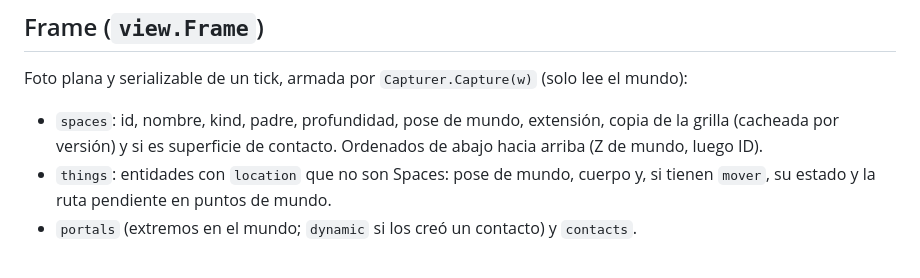
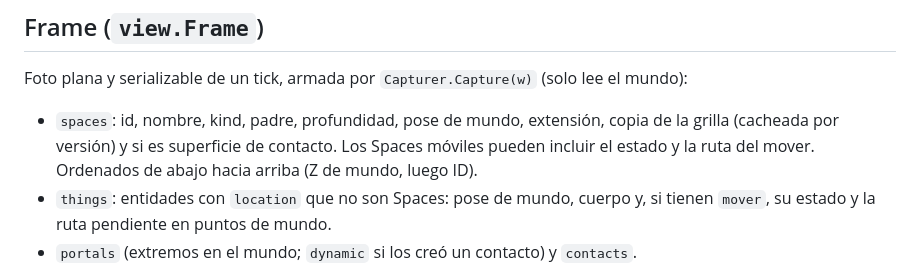
Before and after one commit to aiiko/gt-sandbox, a Markdown page: docs/specs/visor.md, the part around the change. Rendered like a GitHub page.

```diff
--- a/docs/specs/visor.md
+++ b/docs/specs/visor.md
@@ -6,7 +6,7 @@ Paquetes: `view` (Frame, Runner, picking), `camera` (proyección), `render` (dib
 
 Foto plana y serializable de un tick, armada por `Capturer.Capture(w)` (solo lee el mundo):
 
-- `spaces`: id, nombre, kind, padre, profundidad, pose de mundo, extensión, copia de la grilla (cacheada por versión) y si es superficie de contacto. Ordenados de abajo hacia arriba (Z de mundo, luego ID).
+- `spaces`: id, nombre, kind, padre, profundidad, pose de mundo, extensión, copia de la grilla (cacheada por versión) y si es superficie de contacto. Los Spaces móviles pueden incluir el estado y la ruta del mover. Ordenados de abajo hacia arriba (Z de mundo, luego ID).
 - `things`: entidades con `location` que no son Spaces: pose de mundo, cuerpo y, si tienen `mover`, su estado y la ruta pendiente en puntos de mundo.
 - `portals` (extremos en el mundo; `dynamic` si los creó un contacto) y `contacts`.
 
```
Also changed, not shown: docs/plan-motor.md (+0 -8 lines), docs/specs/presentacion.md (+19 -1 lines), docs/specs/img/m13-casa.png (added), 12 other files.
